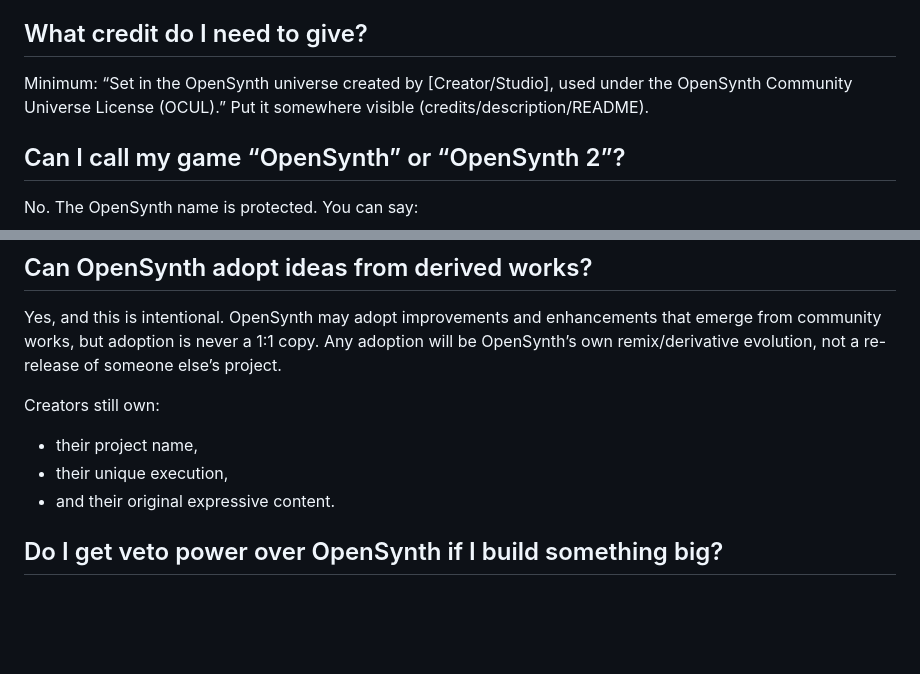
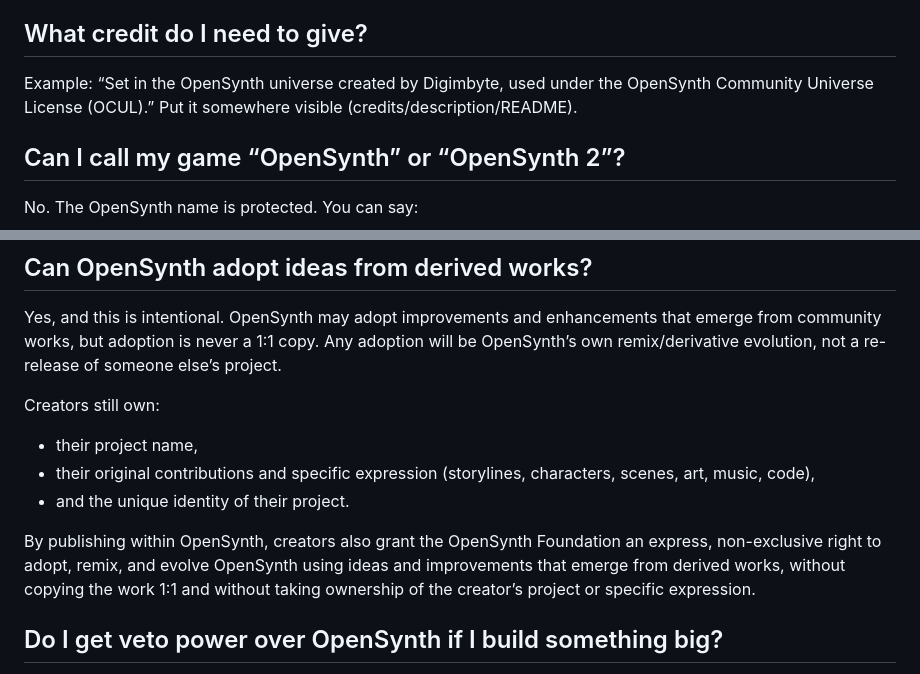
Before and after one commit to digimbyte/OpenSynthDex, a Markdown page: FAQ.md, 2 parts joined by grey strips. Rendered like a GitHub page; blank space fills up the shorter version.

Commit message:
Revise credit and ownership sections in FAQ
Updated credit requirements and clarified ownership rights for creators in the OpenSynth universe.

```diff
--- a/FAQ.md
+++ b/FAQ.md
@@ -33,8 +33,8 @@ Attribution is required.
 No. Your project can be open or closed, free or paid, permissive or proprietary. OCUL does not impose share-alike on ordinary derived works.
 
 ## What credit do I need to give?
-Minimum:
-“Set in the OpenSynth universe created by [Creator/Studio], used under the OpenSynth Community Universe License (OCUL).”
+Example:
+“Set in the OpenSynth universe created by Digimbyte, used under the OpenSynth Community Universe License (OCUL).”
 Put it somewhere visible (credits/description/README).
 
 ## Can I call my game “OpenSynth” or “OpenSynth 2”?
@@ -62,8 +62,10 @@ Any adoption will be OpenSynth’s own remix/derivative evolution, not a re-rele
 
 Creators still own:
 - their project name,
-- their unique execution,
-- and their original expressive content.
+- their original contributions and specific expression (storylines, characters, scenes, art, music, code),
+- and the unique identity of their project.
+
+By publishing within OpenSynth, creators also grant the OpenSynth Foundation an express, non-exclusive right to adopt, remix, and evolve OpenSynth using ideas and improvements that emerge from derived works, without copying the work 1:1 and without taking ownership of the creator’s project or specific expression.
 
 ## Do I get veto power over OpenSynth if I build something big?
 No. The “pay it forward” premise is that OpenSynth can learn from its ecosystem without being frozen by downstream claims.
```
